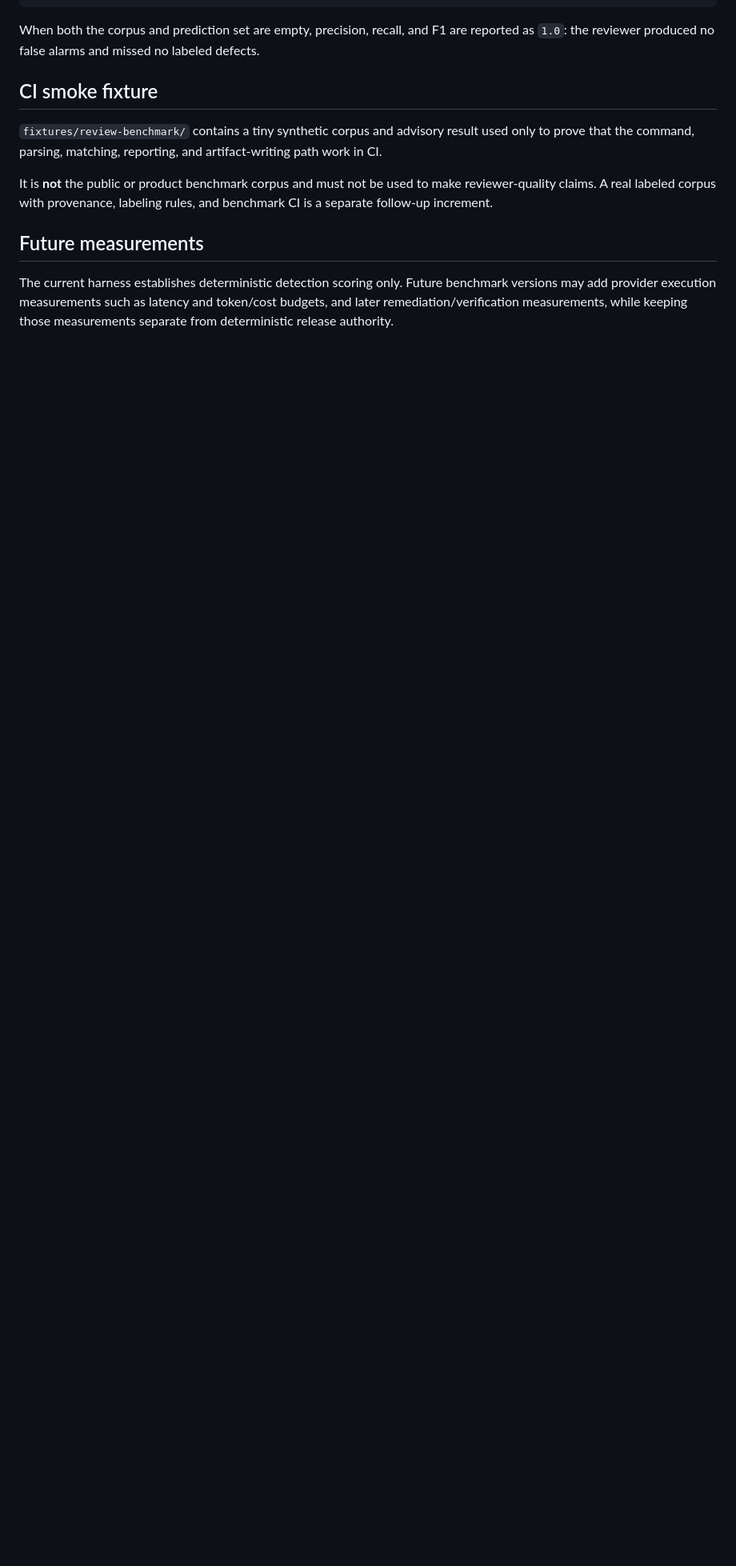
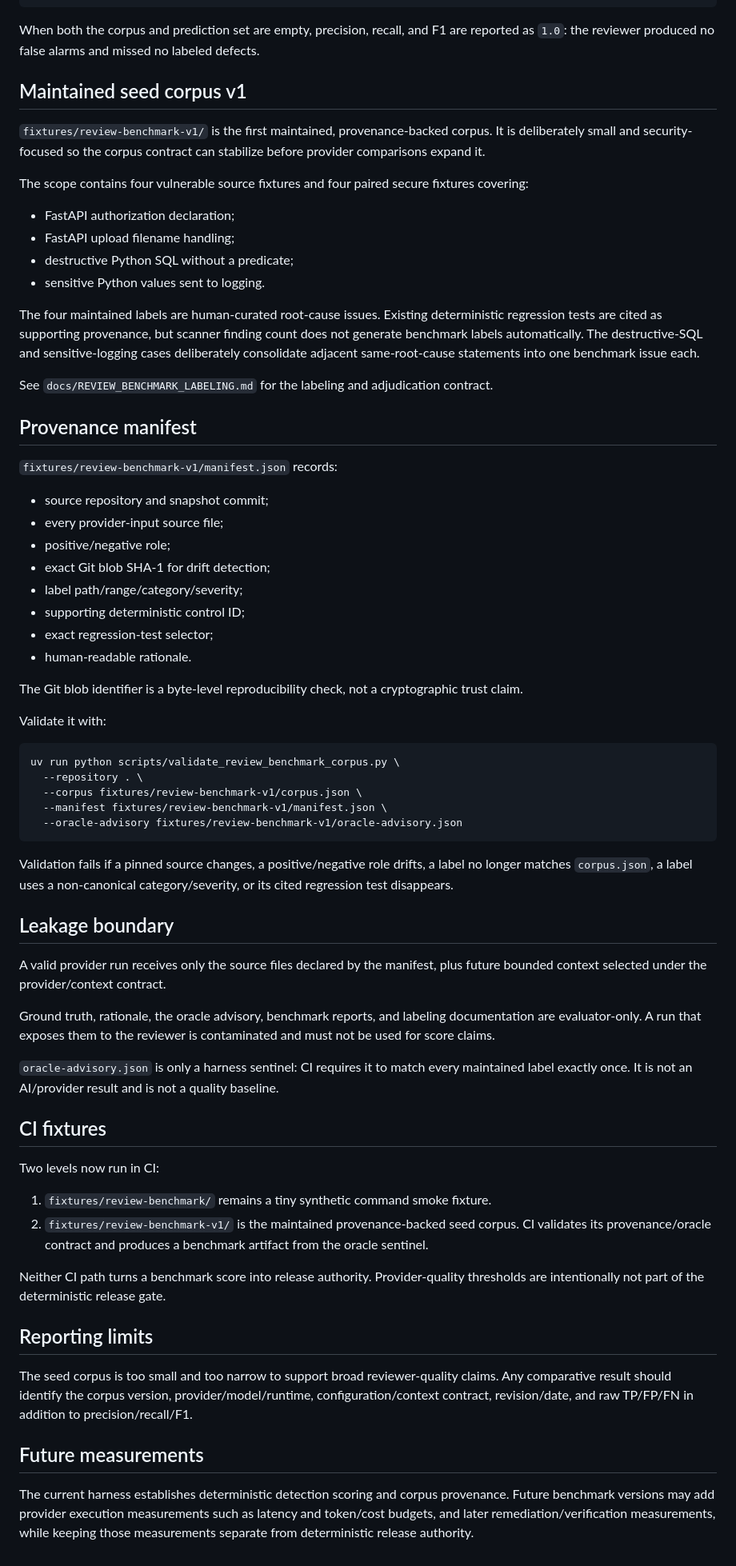
Before and after one commit to haytamAroui/befor-deploy-for-vibe-coder, a Markdown page: docs/REVIEW_BENCHMARK.md, the part around one of its changes. Shown at 80% size. Drawn GitHub-style; blank space fills up the shorter version.

Commit message:
docs: document maintained review benchmark corpus

````diff
--- a/docs/REVIEW_BENCHMARK.md
+++ b/docs/REVIEW_BENCHMARK.md
@@ -108,12 +110,69 @@ F1        = 2 * precision * recall / (precision + recall)
 
 When both the corpus and prediction set are empty, precision, recall, and F1 are reported as `1.0`: the reviewer produced no false alarms and missed no labeled defects.
 
-## CI smoke fixture
+## Maintained seed corpus v1
 
-`fixtures/review-benchmark/` contains a tiny synthetic corpus and advisory result used only to prove that the command, parsing, matching, reporting, and artifact-writing path work in CI.
+`fixtures/review-benchmark-v1/` is the first maintained, provenance-backed corpus. It is deliberately small and security-focused so the corpus contract can stabilize before provider comparisons expand it.
 
-It is **not** the public or product benchmark corpus and must not be used to make reviewer-quality claims. A real labeled corpus with provenance, labeling rules, and benchmark CI is a separate follow-up increment.
+The scope contains four vulnerable source fixtures and four paired secure fixtures covering:
+
+- FastAPI authorization declaration;
+- FastAPI upload filename handling;
+- destructive Python SQL without a predicate;
+- sensitive Python values sent to logging.
+
+The four maintained labels are human-curated root-cause issues. Existing deterministic regression tests are cited as supporting provenance, but scanner finding count does not generate benchmark labels automatically. The destructive-SQL and sensitive-logging cases deliberately consolidate adjacent same-root-cause statements into one benchmark issue each.
+
+See `docs/REVIEW_BENCHMARK_LABELING.md` for the labeling and adjudication contract.
+
+## Provenance manifest
+
+`fixtures/review-benchmark-v1/manifest.json` records:
+
+- source repository and snapshot commit;
+- every provider-input source file;
+- positive/negative role;
+- exact Git blob SHA-1 for drift detection;
+- label path/range/category/severity;
+- supporting deterministic control ID;
+- exact regression-test selector;
+- human-readable rationale.
+
+The Git blob identifier is a byte-level reproducibility check, not a cryptographic trust claim.
+
+Validate it with:
+
+```bash
+uv run python scripts/validate_review_benchmark_corpus.py \
+  --repository . \
+  --corpus fixtures/review-benchmark-v1/corpus.json \
+  --manifest fixtures/review-benchmark-v1/manifest.json \
+  --oracle-advisory fixtures/review-benchmark-v1/oracle-advisory.json
+```
+
+Validation fails if a pinned source changes, a positive/negative role drifts, a label no longer matches `corpus.json`, a label uses a non-canonical category/severity, or its cited regression test disappears.
+
+## Leakage boundary
+
+A valid provider run receives only the source files declared by the manifest, plus future bounded context selected under the provider/context contract.
+
+Ground truth, rationale, the oracle advisory, benchmark reports, and labeling documentation are evaluator-only. A run that exposes them to the reviewer is contaminated and must not be used for score claims.
+
+`oracle-advisory.json` is only a harness sentinel: CI requires it to match every maintained label exactly once. It is not an AI/provider result and is not a quality baseline.
+
+## CI fixtures
+
+Two levels now run in CI:
+
+1. `fixtures/review-benchmark/` remains a tiny synthetic command smoke fixture.
+2. `fixtures/review-benchmark-v1/` is the maintained provenance-backed seed corpus. CI validates its provenance/oracle contract and produces a benchmark artifact from the oracle sentinel.
+
+Neither CI path turns a benchmark score into release authority. Provider-quality thresholds are intentionally not part of the deterministic release gate.
+
+## Reporting limits
+
+The seed corpus is too small and too narrow to support broad reviewer-quality claims. Any comparative result should identify the corpus version, provider/model/runtime, configuration/context contract, revision/date, and raw TP/FP/FN in addition to precision/recall/F1.
 
 ## Future measurements
 
-The current harness establishes deterministic detection scoring only. Future benchmark versions may add provider execution measurements such as latency and token/cost budgets, and later remediation/verification measurements, while keeping those measurements separate from deterministic release authority.
+The current harness establishes deterministic detection scoring and corpus provenance. Future benchmark versions may add provider execution measurements such as latency and token/cost budgets, and later remediation/verification measurements, while keeping those measurements separate from deterministic release authority.
````
Also changed, not shown: other parts of docs/REVIEW_BENCHMARK.md (+4 -2 lines).
